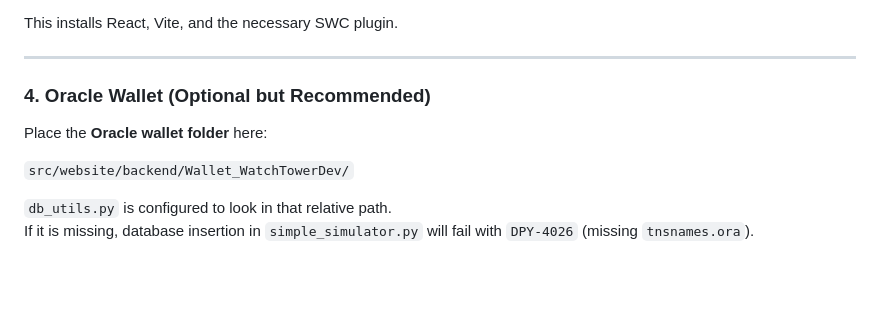
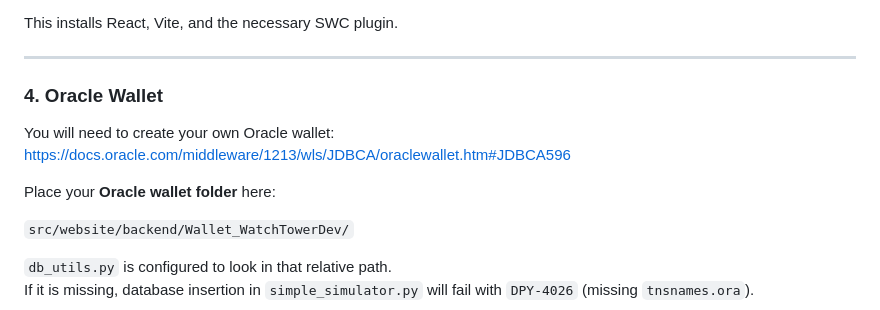
Before and after one commit to eleonoramesaa/WiCyS-WatchTower, a Markdown page: README.md, the part around the change. Rendered like a GitHub page; blank space fills up the shorter version.

```diff
--- a/README.md
+++ b/README.md
@@ -195,9 +195,11 @@ This installs React, Vite, and the necessary SWC plugin.
 
 * * * * *
 
-### 4. Oracle Wallet (Optional but Recommended)
+### 4. Oracle Wallet
 
-Place the **Oracle wallet folder** here:
+You will need to create your own Oracle wallet: https://docs.oracle.com/middleware/1213/wls/JDBCA/oraclewallet.htm#JDBCA596
+
+Place your **Oracle wallet folder** here:
 
 `src/website/backend/Wallet_WatchTowerDev/`
 
```
